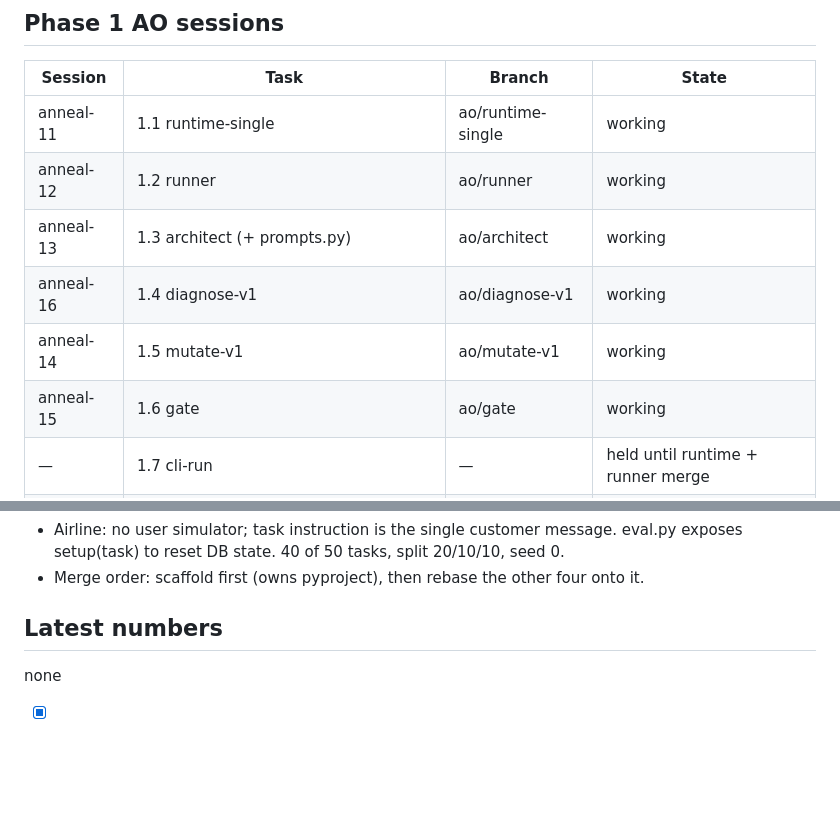
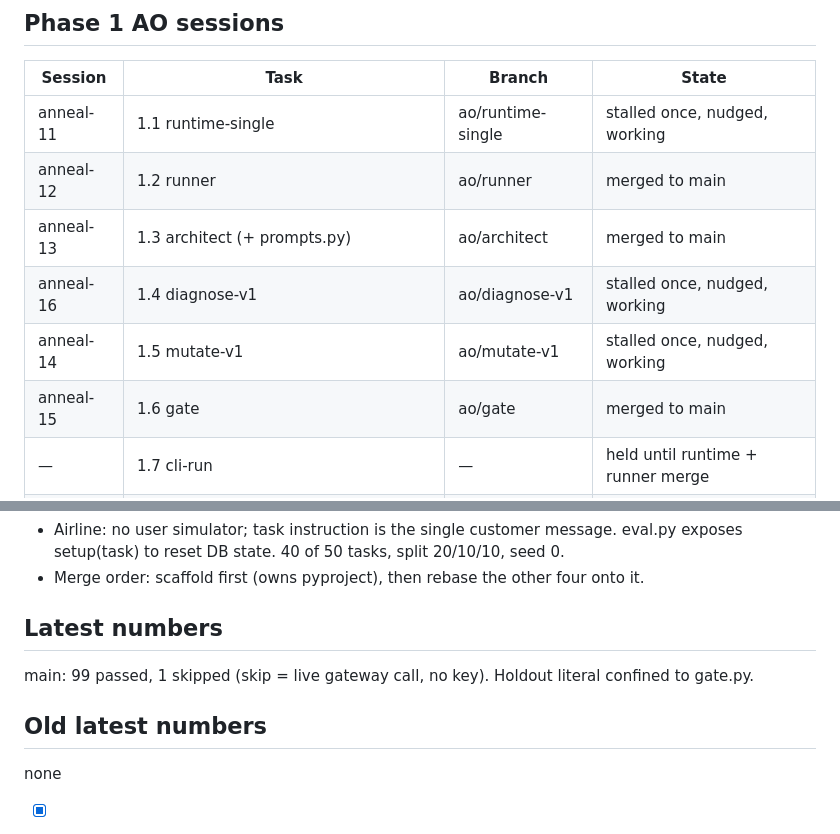
Before and after one commit to ayushsrivastava55/anneul, a Markdown page: STATUS.md, 2 parts joined by grey strips. Drawn GitHub-style; blank space fills up the shorter version.

Commit message:
orchestrator: STATUS - 1.2/1.3/1.6 merged, main at 99 tests

```diff
--- a/STATUS.md
+++ b/STATUS.md
@@ -14,12 +14,12 @@ Phase: 1 (core loop, H2–H8) — six workers running; Phase 0 fully merged (49
 ## Phase 1 AO sessions
 | Session | Task | Branch | State |
 |---|---|---|---|
-| anneal-11 | 1.1 runtime-single | ao/runtime-single | working |
-| anneal-12 | 1.2 runner | ao/runner | working |
-| anneal-13 | 1.3 architect (+ prompts.py) | ao/architect | working |
-| anneal-16 | 1.4 diagnose-v1 | ao/diagnose-v1 | working |
-| anneal-14 | 1.5 mutate-v1 | ao/mutate-v1 | working |
-| anneal-15 | 1.6 gate | ao/gate | working |
+| anneal-11 | 1.1 runtime-single | ao/runtime-single | stalled once, nudged, working |
+| anneal-12 | 1.2 runner | ao/runner | merged to main |
+| anneal-13 | 1.3 architect (+ prompts.py) | ao/architect | merged to main |
+| anneal-16 | 1.4 diagnose-v1 | ao/diagnose-v1 | stalled once, nudged, working |
+| anneal-14 | 1.5 mutate-v1 | ao/mutate-v1 | stalled once, nudged, working |
+| anneal-15 | 1.6 gate | ao/gate | merged to main |
 | — | 1.7 cli-run | — | held until runtime + runner merge |
 | anneal-7 | llm-gateway follow-up: complete() + tests/fakes.py | ao/llm-gateway | merged to main (57 tests) |
 
@@ -42,5 +42,8 @@ Shared interfaces for Phase 1 are pinned in docs/CONTRACTS.md.
 - Merge order: scaffold first (owns pyproject), then rebase the other four onto it.
 
 ## Latest numbers
+main: 99 passed, 1 skipped (skip = live gateway call, no key). Holdout literal confined to gate.py.
+
+## Old latest numbers
 none
 - [x] 0.1 scaffold - uv project (pyproject, hatchling, uv.lock), anneal/ package with __version__, config.env() via python-dotenv, argparse+rich cli stub (`uv run anneal`), ruff (100 cols, py312, fixtures excluded), pytest (3 tests). `uv run ruff check . && uv run pytest` green.
```
